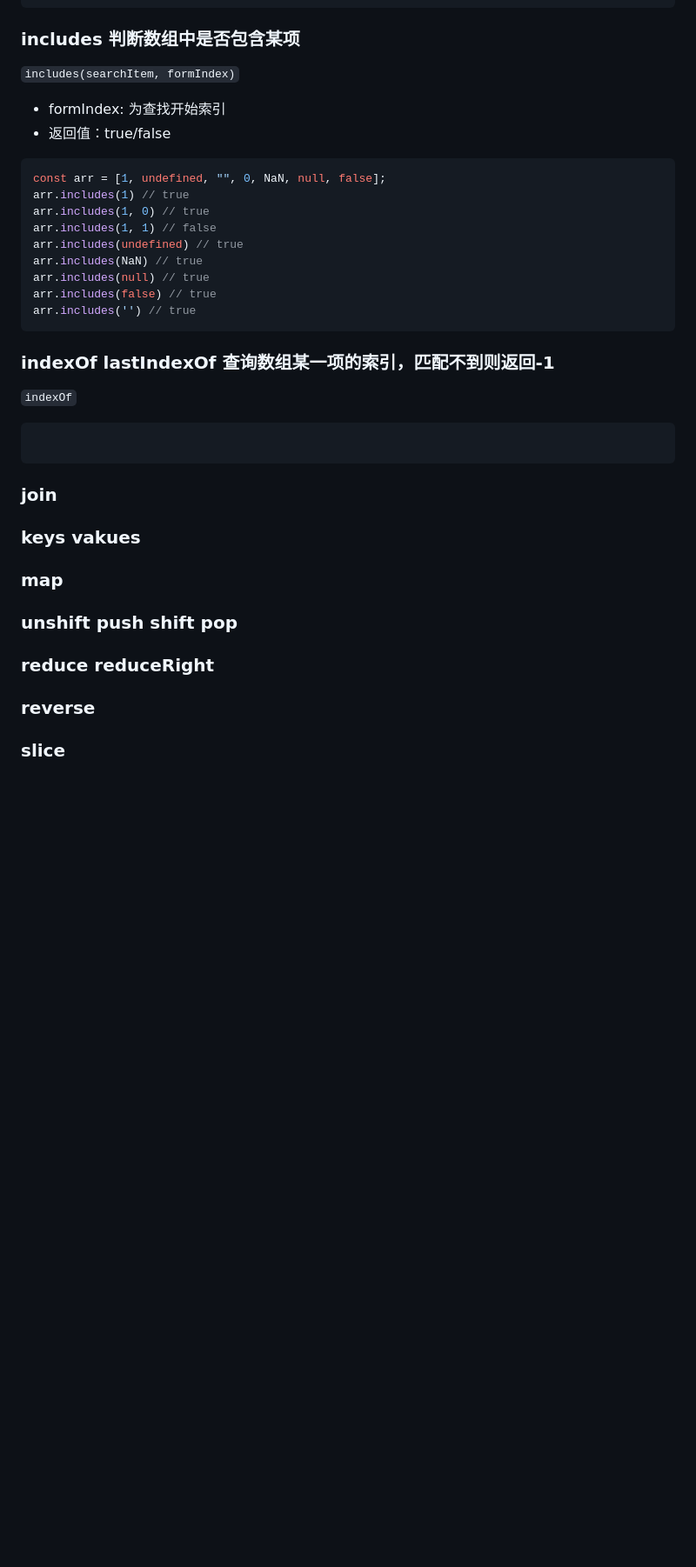
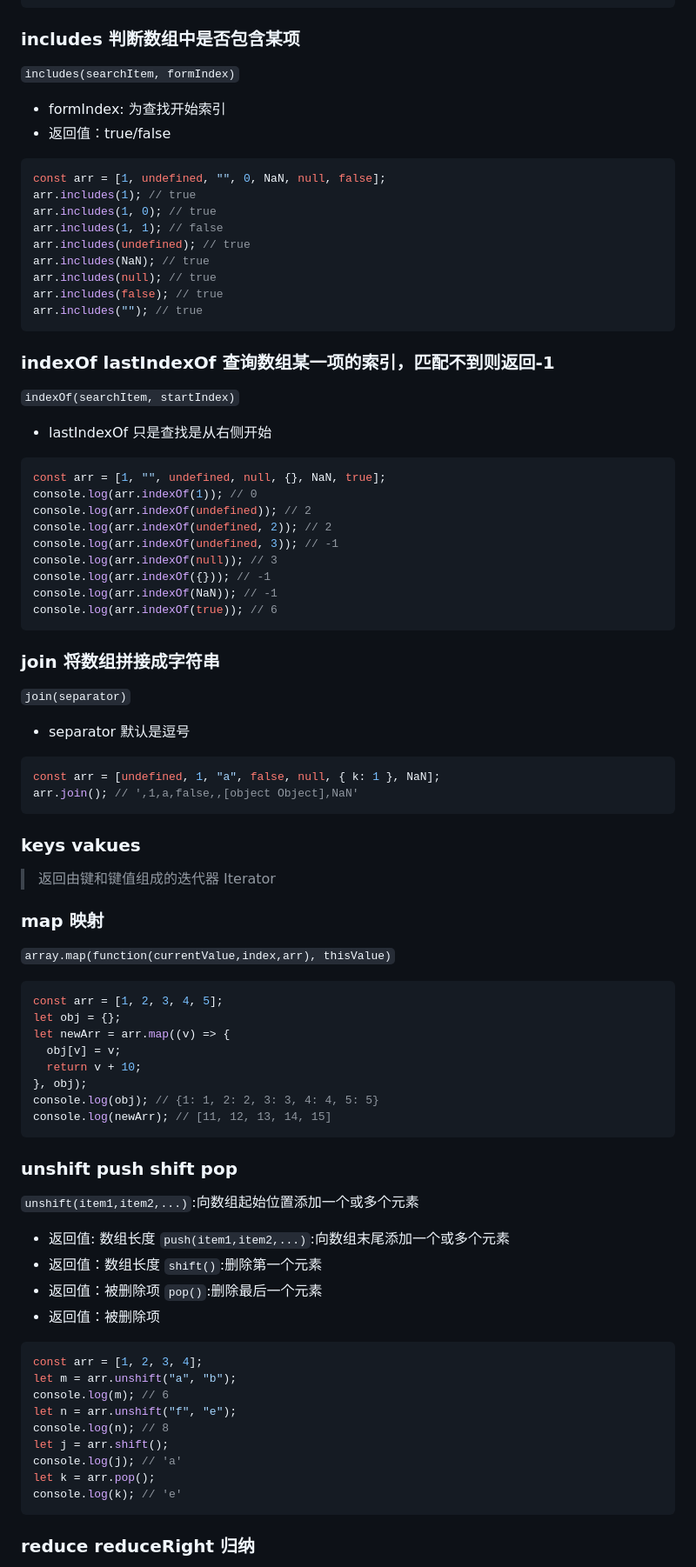
Before and after one commit to WhenhowXu/skills, a Markdown page: Javascript/array/index.md, the part around one of its changes. Shown at 87% size. Drawn GitHub-style; blank space fills up the shorter version.

````diff
--- a/Javascript/array/index.md
+++ b/Javascript/array/index.md
@@ -109,36 +109,95 @@ let r = arr.forEach((value, index, array) => {
 ```
 
 ### includes 判断数组中是否包含某项
+
 `includes(searchItem, formIndex)`
+
 - formIndex: 为查找开始索引
 - 返回值：true/false
+
 ```js
 const arr = [1, undefined, "", 0, NaN, null, false];
-arr.includes(1) // true
-arr.includes(1, 0) // true
-arr.includes(1, 1) // false
-arr.includes(undefined) // true
-arr.includes(NaN) // true
-arr.includes(null) // true
-arr.includes(false) // true
-arr.includes('') // true
+arr.includes(1); // true
+arr.includes(1, 0); // true
+arr.includes(1, 1); // false
+arr.includes(undefined); // true
+arr.includes(NaN); // true
+arr.includes(null); // true
+arr.includes(false); // true
+arr.includes(""); // true
 ```
 
 ### indexOf lastIndexOf 查询数组某一项的索引，匹配不到则返回-1
-`indexOf`
+
+`indexOf(searchItem, startIndex)`
+
+- lastIndexOf 只是查找是从右侧开始
+
 ```js
+const arr = [1, "", undefined, null, {}, NaN, true];
+console.log(arr.indexOf(1)); // 0
+console.log(arr.indexOf(undefined)); // 2
+console.log(arr.indexOf(undefined, 2)); // 2
+console.log(arr.indexOf(undefined, 3)); // -1
+console.log(arr.indexOf(null)); // 3
+console.log(arr.indexOf({})); // -1
+console.log(arr.indexOf(NaN)); // -1
+console.log(arr.indexOf(true)); // 6
 ```
 
-### join
+### join 将数组拼接成字符串
+
+`join(separator)`
+
+- separator 默认是逗号
+
+```js
+const arr = [undefined, 1, "a", false, null, { k: 1 }, NaN];
+arr.join(); // ',1,a,false,,[object Object],NaN'
+```
 
 ### keys vakues
 
-### map
+> 返回由键和键值组成的迭代器 Iterator
+
+### map 映射
+
+`array.map(function(currentValue,index,arr), thisValue)`
+
+```js
+const arr = [1, 2, 3, 4, 5];
+let obj = {};
+let newArr = arr.map((v) => {
+  obj[v] = v;
+  return v + 10;
+}, obj);
+console.log(obj); // {1: 1, 2: 2, 3: 3, 4: 4, 5: 5}
+console.log(newArr); // [11, 12, 13, 14, 15]
+```
 
 ### unshift push shift pop
 
-### reduce reduceRight
+`unshift(item1,item2,...)`:向数组起始位置添加一个或多个元素
 
-### reverse
+- 返回值: 数组长度
+  `push(item1,item2,...)`:向数组末尾添加一个或多个元素
+- 返回值：数组长度
+  `shift()`:删除第一个元素
+- 返回值：被删除项
+  `pop()`:删除最后一个元素
+- 返回值：被删除项
 
-### slice
+```js
+const arr = [1, 2, 3, 4];
+let m = arr.unshift("a", "b");
+console.log(m); // 6
+let n = arr.unshift("f", "e");
+console.log(n); // 8
+let j = arr.shift();
+console.log(j); // 'a'
+let k = arr.pop();
+console.log(k); // 'e'
+```
+
+### reduce reduceRight 归纳
+
````
Also changed, not shown: other parts of Javascript/array/index.md (+60 -1 lines).
